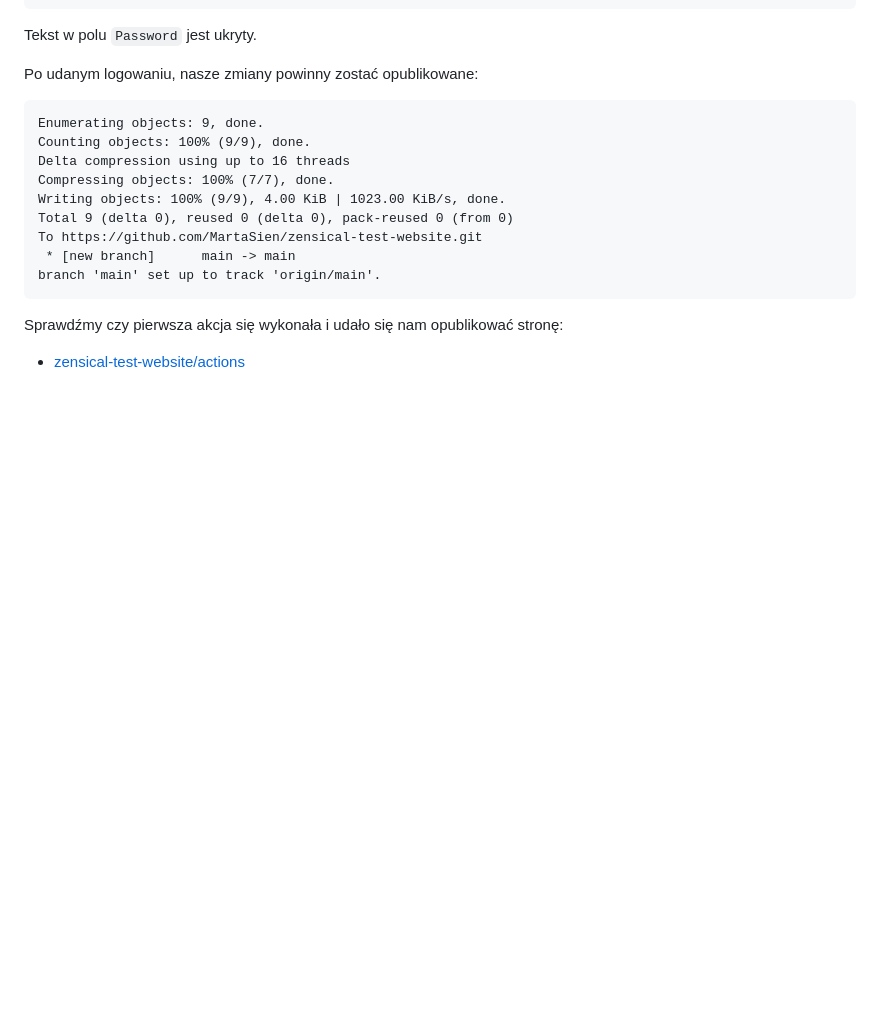
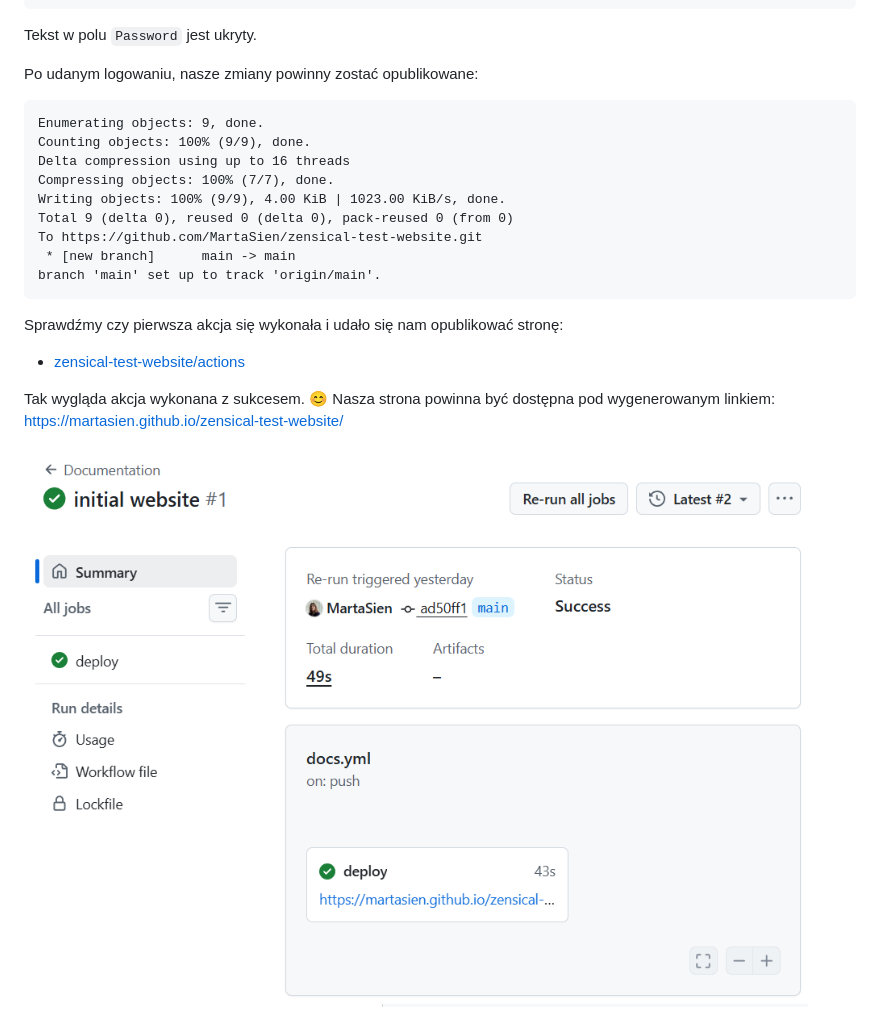
Before and after one commit to MartaSien/warsztaty-portfolio, a Markdown page: docs/polski/3-github.md, the part around the change. Drawn GitHub-style; pictures changed too: docs/polski/action-success.png (added); blank space fills up the shorter version.

Commit message:
Finish lesson 3

```diff
--- a/docs/polski/3-github.md
+++ b/docs/polski/3-github.md
@@ -127,3 +127,8 @@ branch 'main' set up to track 'origin/main'.
 Sprawdźmy czy pierwsza akcja się wykonała i udało się nam opublikować stronę:
 
 - [zensical-test-website/actions](https://github.com/MartaSien/zensical-test-website/actions)
+
+Tak wygląda akcja wykonana z sukcesem. 😊
+Nasza strona powinna być dostępna pod wygenerowanym linkiem: https://martasien.github.io/zensical-test-website/
+
+![action-success](action-success.png)
```
